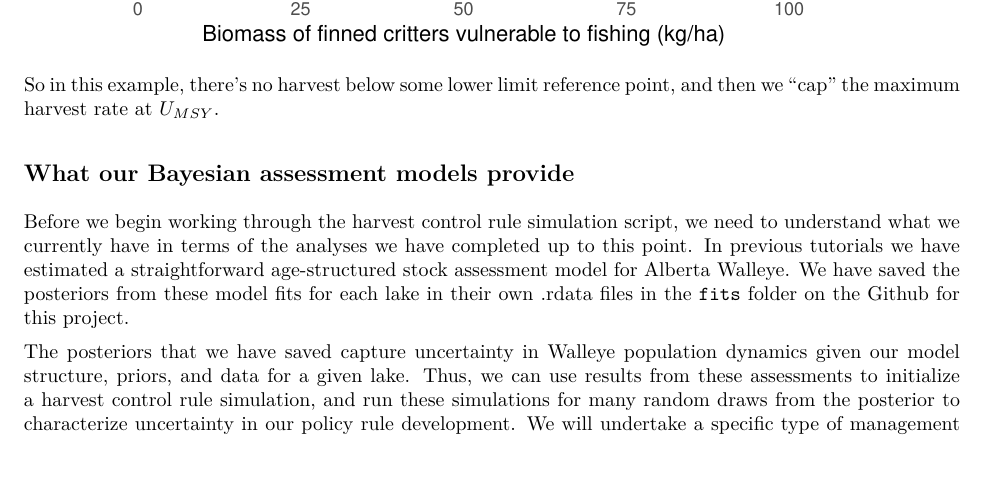
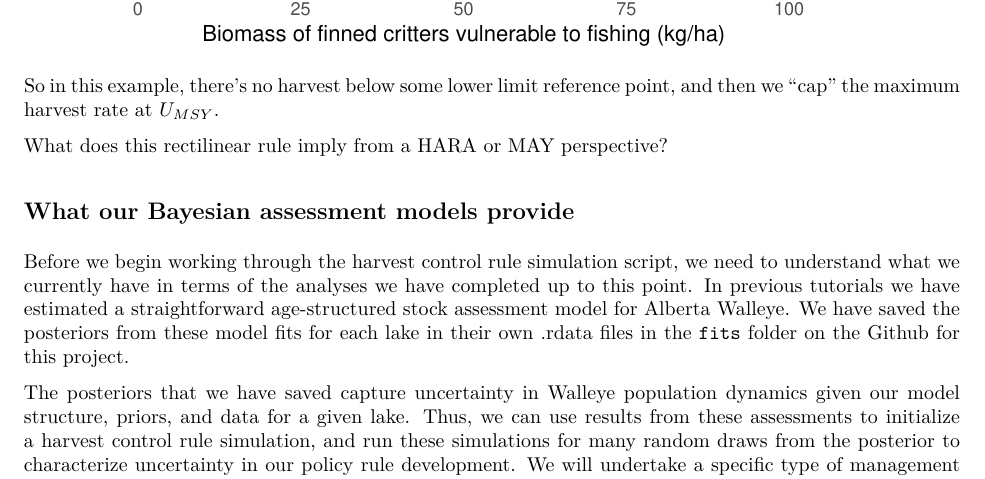
Before and after one commit to ChrisFishCahill/managing-irf-complexity, an R Markdown document (Rmd/HCR-tutorial.Rmd): part of page 8 of 10, cut so that both start at the same text. The pictures show the output file Rmd/HCR-tutorial.pdf that the author committed with the source.

Commit message:
dfo rule

```diff
--- a/Rmd/HCR-tutorial.Rmd
+++ b/Rmd/HCR-tutorial.Rmd
@@ -188,6 +188,8 @@ data %>%
 
 So in this example, there's no harvest below some lower limit reference point, and then we "cap" the maximum harvest rate at $U_{MSY}$.
 
+What does this rectilinear rule imply from a HARA or MAY perspective?
+
 ## What our Bayesian assessment models provide
 
 Before we begin working through the harvest control rule simulation script, we need to understand what we currently have in terms of the analyses we have completed up to this point.  In previous tutorials we have estimated a straightforward age-structured stock assessment model for Alberta Walleye.  We have saved the posteriors from these model fits for each lake in their own .rdata files in the `fits` folder on the Github for this project.
```
Also changed, not shown: Rmd/HCR-tutorial.pdf.
